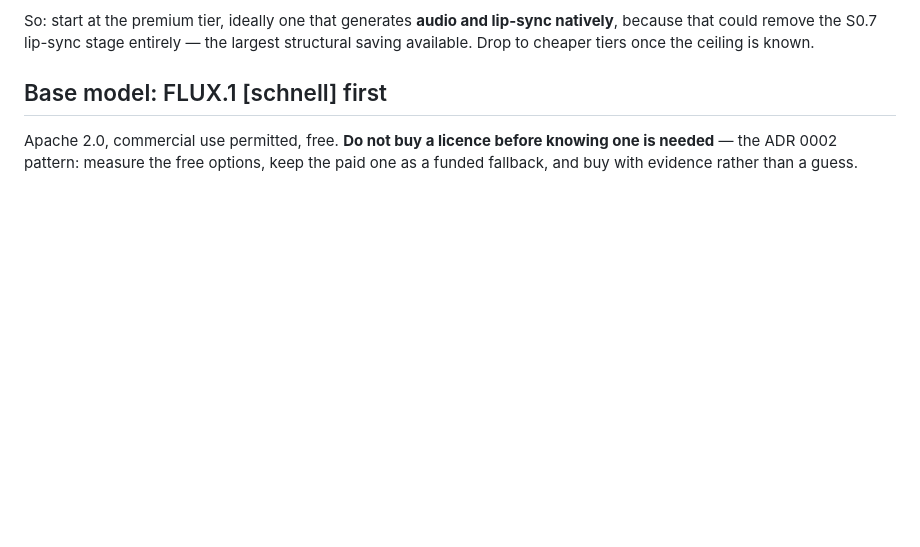
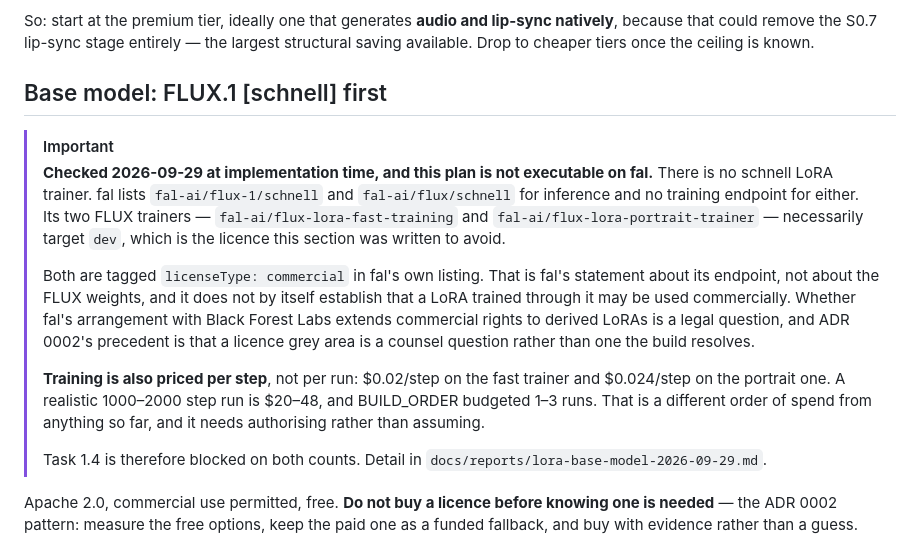
Before and after one commit to LaytonEvo/Socials, a Markdown page: docs/decisions/0005-fal-ai-as-the-spike-provider.md, the part around the change. Drawn GitHub-style; blank space fills up the shorter version.

```diff
--- a/docs/decisions/0005-fal-ai-as-the-spike-provider.md
+++ b/docs/decisions/0005-fal-ai-as-the-spike-provider.md
@@ -59,6 +59,31 @@ largest structural saving available. Drop to cheaper tiers once the ceiling is
 known.
 
 ## Base model: FLUX.1 [schnell] first
+
+> [!IMPORTANT]
+> **Checked 2026-09-29 at implementation time, and this plan is not executable on
+> fal.** There is no schnell LoRA trainer. fal lists `fal-ai/flux-1/schnell` and
+> `fal-ai/flux/schnell` for inference and no training endpoint for either. Its two
+> FLUX trainers — `fal-ai/flux-lora-fast-training` and
+> `fal-ai/flux-lora-portrait-trainer` — necessarily target `dev`, which is the
+> licence this section was written to avoid.
+>
+> Both are tagged `licenseType: commercial` in fal's own listing. That is fal's
+> statement about its endpoint, not about the FLUX weights, and it does not by itself
+> establish that a LoRA trained through it may be used commercially. Whether fal's
+> arrangement with Black Forest Labs extends commercial rights to derived LoRAs is a
+> legal question, and ADR 0002's precedent is that a licence grey area is a counsel
+> question rather than one the build resolves.
+>
+> **Training is also priced per step**, not per run: $0.02/step on the fast trainer and
+> $0.024/step on the portrait one. A realistic 1000–2000 step run is $20–48, and
+> BUILD_ORDER budgeted 1–3 runs. That is a different order of spend from anything so
+> far, and it needs authorising rather than assuming.
+>
+> Task 1.4 is therefore blocked on both counts. Detail in
+> `docs/reports/lora-base-model-2026-09-29.md`.
+
+
 
 Apache 2.0, commercial use permitted, free. **Do not buy a licence before
 knowing one is needed** — the ADR 0002 pattern: measure the free options, keep
```
Also changed, not shown: docs/reports/lora-base-model-2026-09-29.md (added, +72 -0 lines).
